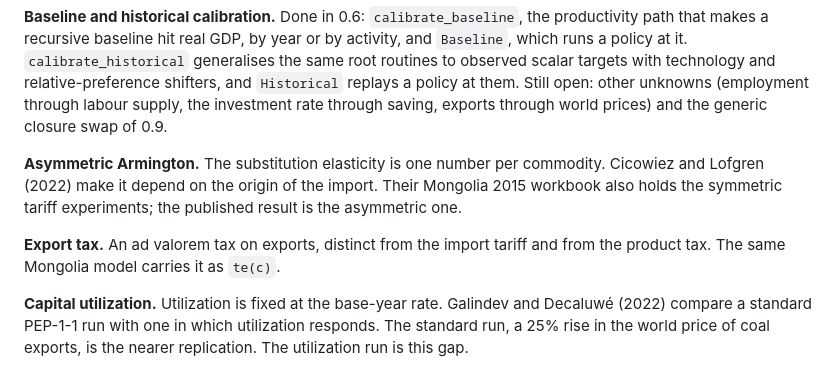
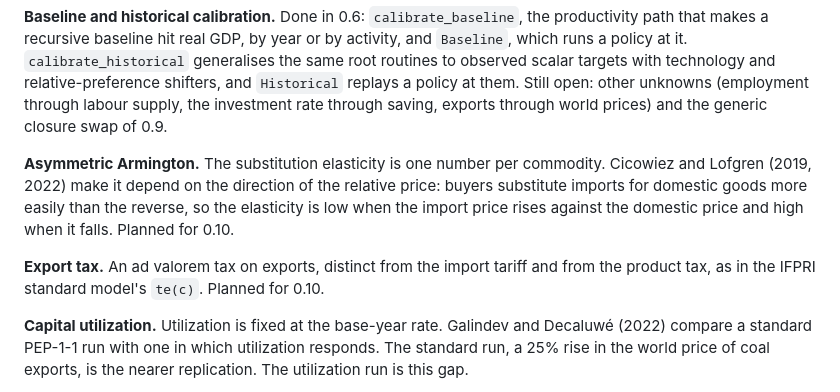
Before and after one commit to GustavoHM/cgelab, a Markdown page: ROADMAP.md, the part around one of its changes. Drawn GitHub-style.

```diff
--- a/ROADMAP.md
+++ b/ROADMAP.md
@@ -367,11 +427,12 @@ them. Still open: other unknowns (employment through labour supply, the investme
 saving, exports through world prices) and the generic closure swap of 0.9.
 
 **Asymmetric Armington.** The substitution elasticity is one number per commodity. Cicowiez and
-Lofgren (2022) make it depend on the origin of the import. Their Mongolia 2015 workbook also
-holds the symmetric tariff experiments; the published result is the asymmetric one.
+Lofgren (2019, 2022) make it depend on the direction of the relative price: buyers substitute
+imports for domestic goods more easily than the reverse, so the elasticity is low when the
+import price rises against the domestic price and high when it falls. Planned for 0.10.
 
 **Export tax.** An ad valorem tax on exports, distinct from the import tariff and from the
-product tax. The same Mongolia model carries it as `te(c)`.
+product tax, as in the IFPRI standard model's `te(c)`. Planned for 0.10.
 
 **Capital utilization.** Utilization is fixed at the base-year rate. Galindev and Decaluwé
 (2022) compare a standard PEP-1-1 run with one in which utilization responds. The standard run,
```
Also changed, not shown: other parts of ROADMAP.md (+68 -8 lines).
